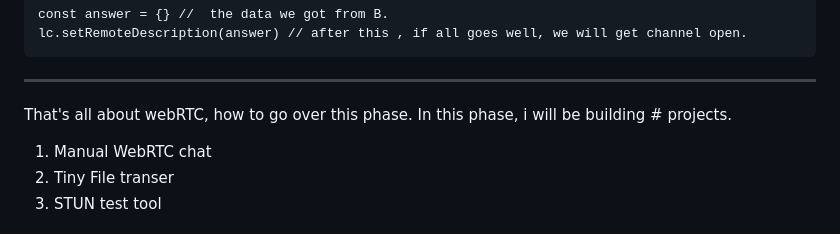
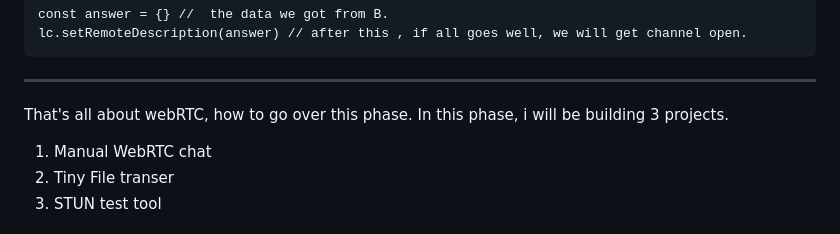
Before and after one commit to sahil3105kumar/Tini-Tiny-Projects, a Markdown page: Phase 1/README.md, the part around the change. GitHub-like rendering.

Commit message:
Specify number of projects in Phase 1 README

```diff
--- a/Phase 1/README.md
+++ b/Phase 1/README.md
@@ -93,7 +93,7 @@ Tab A:
 
 -----
 That's all about webRTC, how to go over this phase.
-In this phase, i will be building # projects.
+In this phase, i will be building 3 projects.
 
 1. Manual WebRTC chat
 2. Tiny File transer
```
